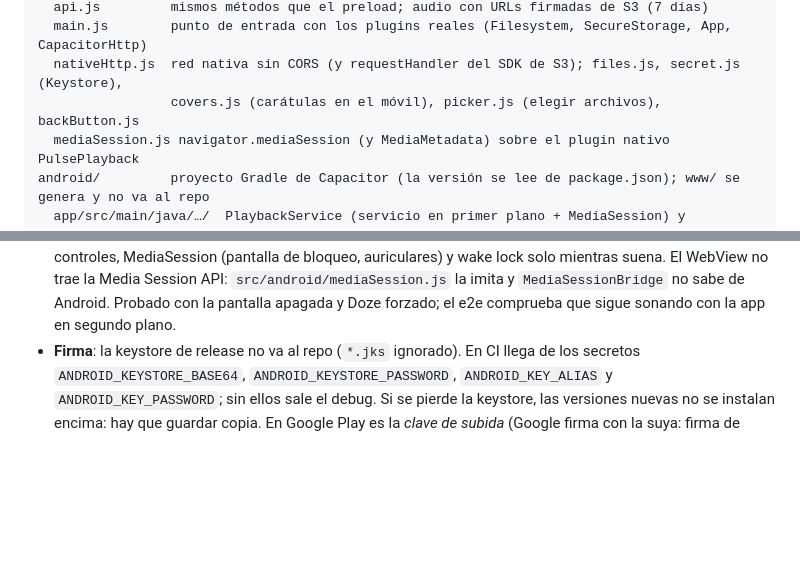
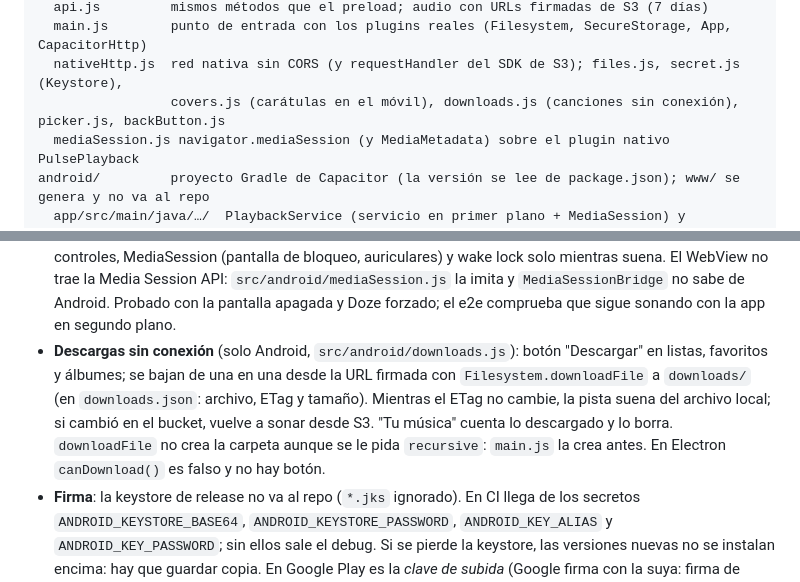
Before and after one commit to marmol89/pulse, a Markdown page: CLAUDE.md, 2 parts joined by grey strips. Rendered like a GitHub page; blank space fills up the shorter version.

Commit message:
docs: descargas sin conexión en Android
Co-Authored-By: Claude Opus 5.5 <noreply@anthropic.com>

```diff
--- a/CLAUDE.md
+++ b/CLAUDE.md
@@ -48,7 +48,7 @@ src/android/     window.api de Android sobre el mismo backend (esbuild → www/a
   api.js         mismos métodos que el preload; audio con URLs firmadas de S3 (7 días)
   main.js        punto de entrada con los plugins reales (Filesystem, SecureStorage, App, CapacitorHttp)
   nativeHttp.js  red nativa sin CORS (y requestHandler del SDK de S3); files.js, secret.js (Keystore),
-                 covers.js (carátulas en el móvil), picker.js (elegir archivos), backButton.js
+                 covers.js (carátulas en el móvil), downloads.js (canciones sin conexión), picker.js, backButton.js
   mediaSession.js navigator.mediaSession (y MediaMetadata) sobre el plugin nativo PulsePlayback
 android/         proyecto Gradle de Capacitor (la versión se lee de package.json); www/ se genera y no va al repo
   app/src/main/java/…/  PlaybackService (servicio en primer plano + MediaSession) y PlaybackPlugin
@@ -135,6 +135,11 @@ tests/           unitarios por carpeta + helpers/ (fakeContext, fakeS3, WAV con
   controles, MediaSession (pantalla de bloqueo, auriculares) y wake lock solo mientras suena. El WebView no trae la
   Media Session API: `src/android/mediaSession.js` la imita y `MediaSessionBridge` no sabe de Android. Probado con la
   pantalla apagada y Doze forzado; el e2e comprueba que sigue sonando con la app en segundo plano.
+- **Descargas sin conexión** (solo Android, `src/android/downloads.js`): botón "Descargar" en listas, favoritos y
+  álbumes; se bajan de una en una desde la URL firmada con `Filesystem.downloadFile` a `downloads/` (en
+  `downloads.json`: archivo, ETag y tamaño). Mientras el ETag no cambie, la pista suena del archivo local; si cambió
+  en el bucket, vuelve a sonar desde S3. "Tu música" cuenta lo descargado y lo borra. `downloadFile` no crea la
+  carpeta aunque se le pida `recursive`: `main.js` la crea antes. En Electron `canDownload()` es falso y no hay botón.
 - **Firma**: la keystore de release no va al repo (`*.jks` ignorado). En CI llega de los secretos
   `ANDROID_KEYSTORE_BASE64`, `ANDROID_KEYSTORE_PASSWORD`, `ANDROID_KEY_ALIAS` y `ANDROID_KEY_PASSWORD`; sin ellos
   sale el debug. Si se pierde la keystore, las versiones nuevas no se instalan encima: hay que guardar copia.
```
